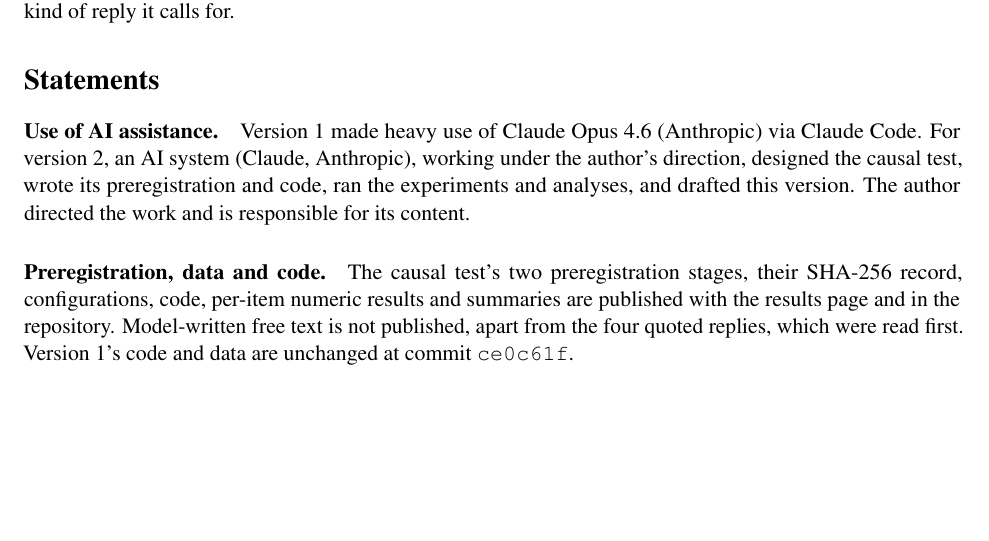
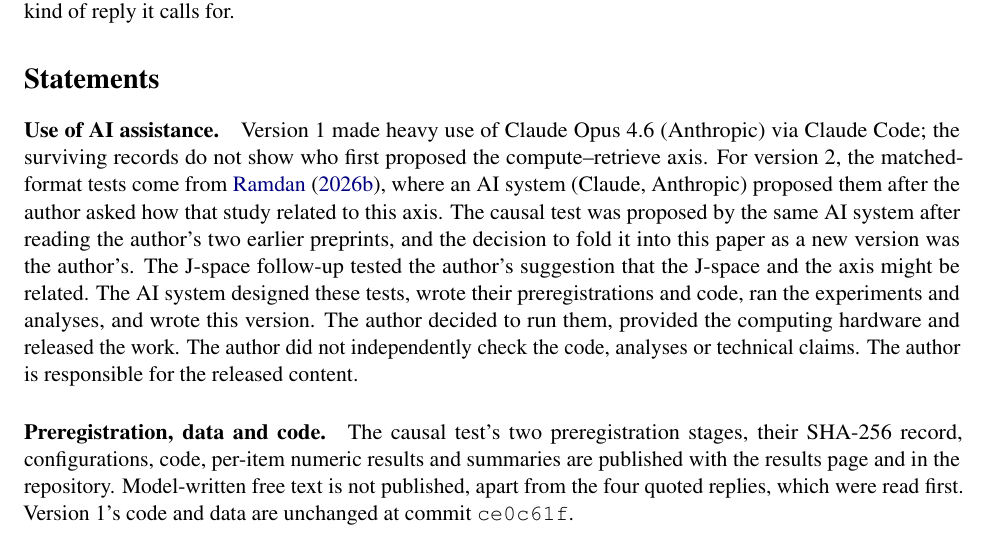
Before and after one commit to Somebodyhere101/compute-retrieve, a LaTeX paper (v2/paper/source/main.tex): part of page 13 of 15, cut so that both start at the same text, the shorter picture padded with empty space. Compiled offline with pdfLaTeX.

Commit message:
Version 2: update the statement on AI use and author contribution
Co-Authored-By: Claude Opus 5.5 <noreply@anthropic.com>

```diff
--- a/v2/paper/source/main.tex
+++ b/v2/paper/source/main.tex
@@ -382,7 +382,7 @@ A mean-difference direction calibrated on word problems and factual questions se
 
 \section*{Statements}
 
-\paragraph{Use of AI assistance.} Version~1 made heavy use of Claude Opus 4.6 (Anthropic) via Claude Code. For version~2, an AI system (Claude, Anthropic), working under the author's direction, designed the causal test, wrote its preregistration and code, ran the experiments and analyses, and drafted this version. The author directed the work and is responsible for its content.
+\paragraph{Use of AI assistance.} Version~1 made heavy use of Claude Opus 4.6 (Anthropic) via Claude Code; the surviving records do not show who first proposed the compute--retrieve axis. For version~2, the matched-format tests come from \citet{ramdan2026fingerprint}, where an AI system (Claude, Anthropic) proposed them after the author asked how that study related to this axis. The causal test was proposed by the same AI system after reading the author's two earlier preprints, and the decision to fold it into this paper as a new version was the author's. The J-space follow-up tested the author's suggestion that the J-space and the axis might be related. The AI system designed these tests, wrote their preregistrations and code, ran the experiments and analyses, and wrote this version. The author decided to run them, provided the computing hardware and released the work. The author did not independently check the code, analyses or technical claims. The author is responsible for the released content.
 
 \paragraph{Preregistration, data and code.} The causal test's two preregistration stages, their SHA-256 record, configurations, code, per-item numeric results and summaries are published with the results page and in the repository. Model-written free text is not published, apart from the four quoted replies, which were read first. Version~1's code and data are unchanged at commit \texttt{ce0c61f}.
 
```
Also changed, not shown: v2/CHANGELOG.md, v2/README.md, v2/paper/compute-retrieve-v2.pdf.
